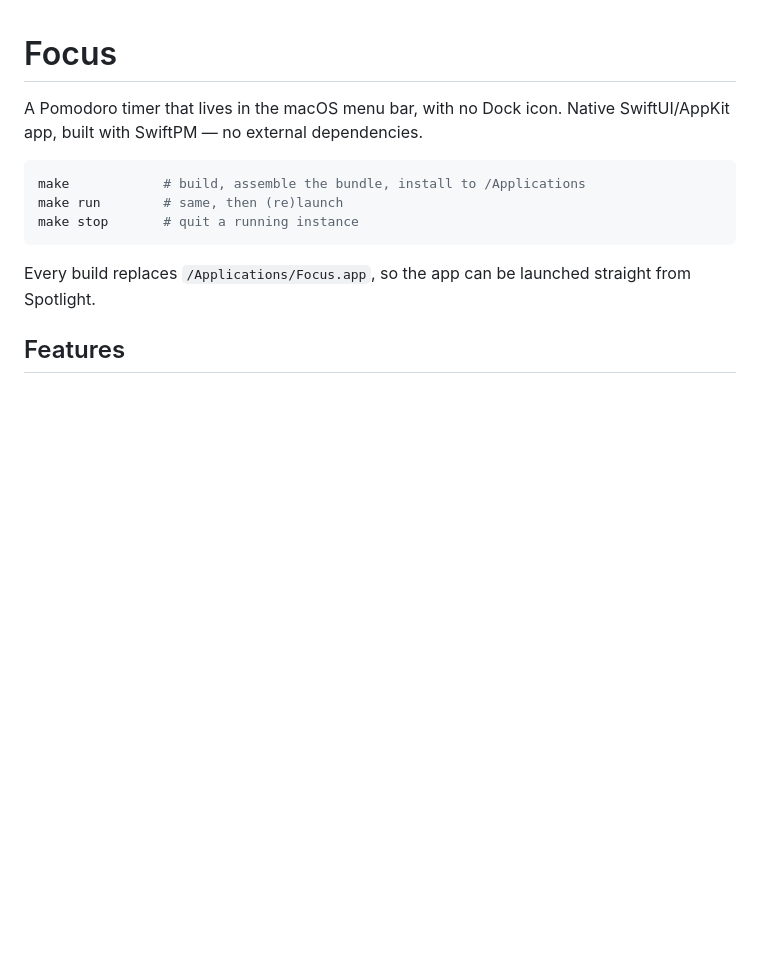
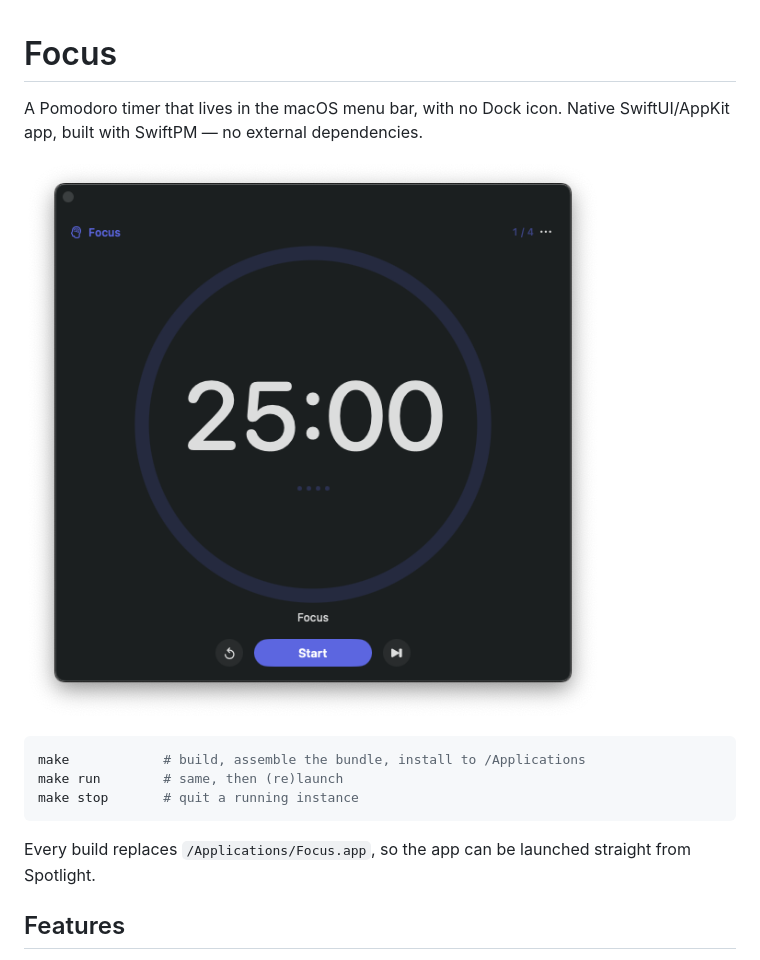
Before and after one commit to engelju/focus, a Markdown page: README.md, the part around the change. GitHub-like rendering; pictures changed too: docs/screenshot.png (added); blank space fills up the shorter version.

Commit message:
Add a screenshot to the README

````diff
--- a/README.md
+++ b/README.md
@@ -2,6 +2,8 @@
 
 A Pomodoro timer that lives in the macOS menu bar, with no Dock icon. Native
 SwiftUI/AppKit app, built with SwiftPM — no external dependencies.
+
+![The Focus timer window](docs/screenshot.png)
 
 ```bash
 make            # build, assemble the bundle, install to /Applications
````
